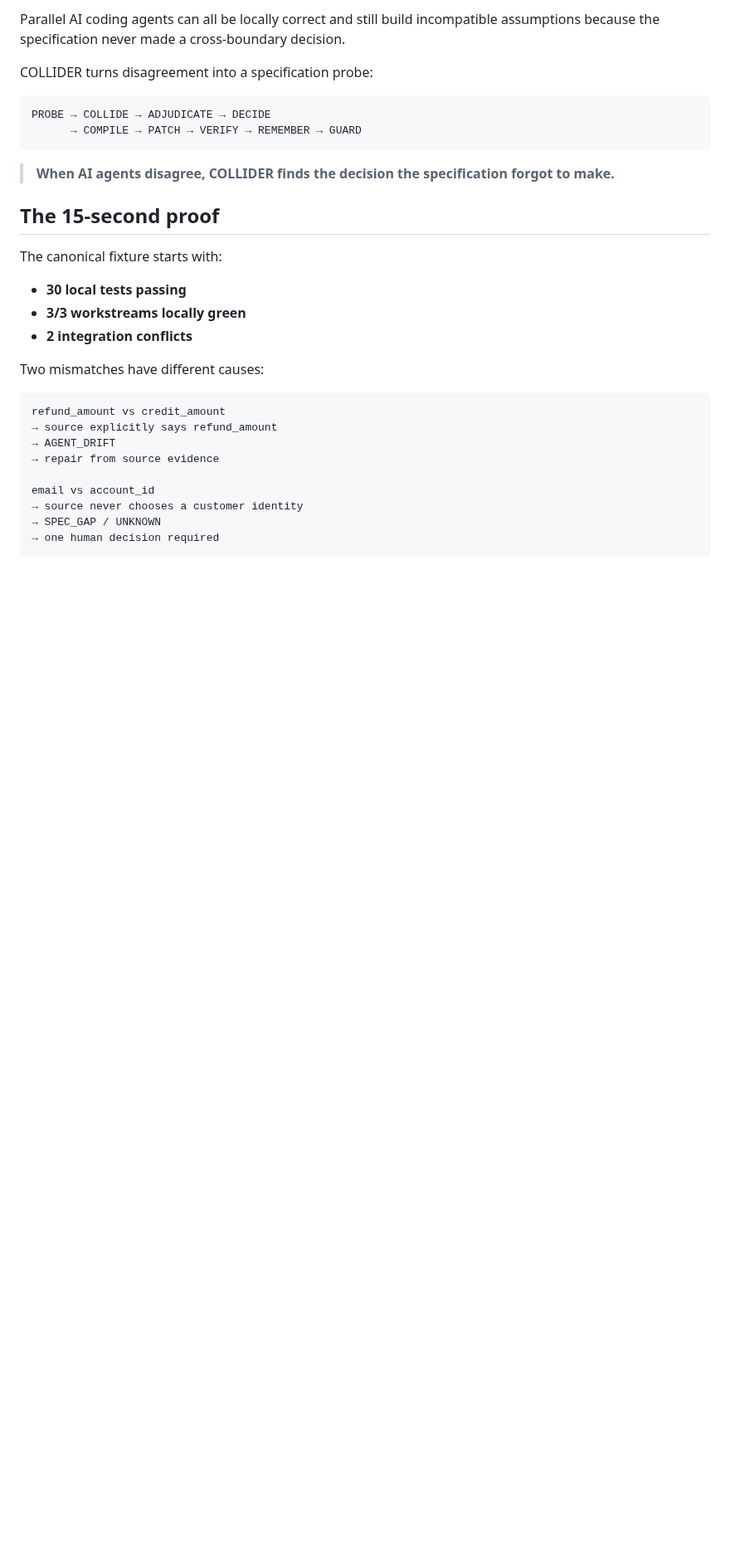
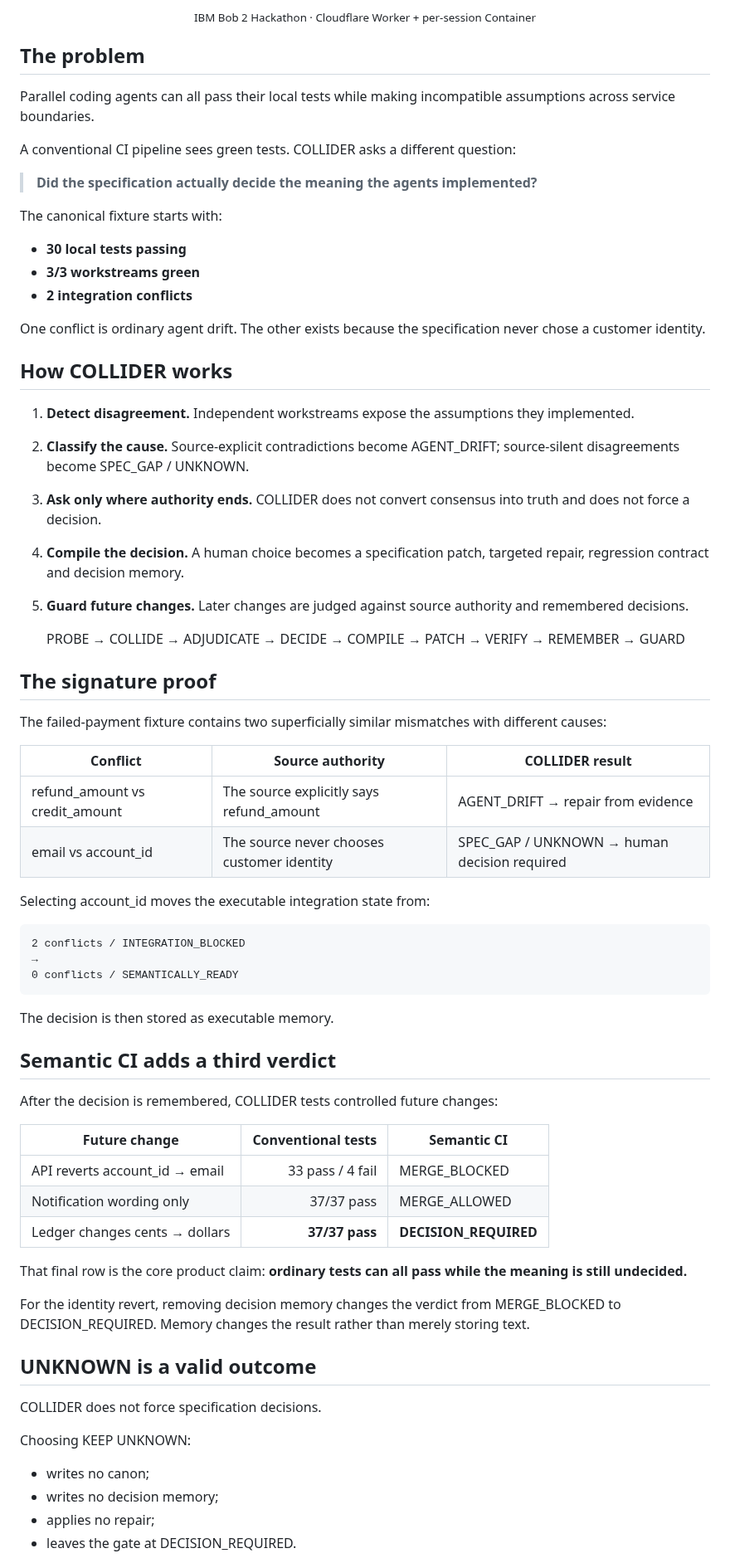
Before and after one commit to Faadil1/collider-bob, a Markdown page: README.md, the part around one of its changes. Shown at 83% size. Drawn GitHub-style; blank space fills up the shorter version.

Commit message:
docs: present COLLIDER as a clean public project

````diff
--- a/README.md
+++ b/README.md
@@ -9,33 +19,72 @@
 
-Parallel AI coding agents can all be locally correct and still build incompatible
-assumptions because the specification never made a cross-boundary decision.
+<p align="center"><sub>IBM Bob 2 Hackathon · Cloudflare Worker + per-session Container</sub></p>
 
-COLLIDER turns disagreement into a specification probe:
+## The problem
 
-```text
-PROBE → COLLIDE → ADJUDICATE → DECIDE
-      → COMPILE → PATCH → VERIFY → REMEMBER → GUARD
-```
+Parallel coding agents can all pass their local tests while making incompatible assumptions across service boundaries.
 
-> **When AI agents disagree, COLLIDER finds the decision the specification forgot to make.**
+A conventional CI pipeline sees green tests. COLLIDER asks a different question:
 
-## The 15-second proof
+> **Did the specification actually decide the meaning the agents implemented?**
 
 The canonical fixture starts with:
 
 - **30 local tests passing**
-- **3/3 workstreams locally green**
+- **3/3 workstreams green**
 - **2 integration conflicts**
 
-Two mismatches have different causes:
+One conflict is ordinary agent drift. The other exists because the specification never chose a customer identity.
 
-```text
-refund_amount vs credit_amount
-→ source explicitly says refund_amount
-→ AGENT_DRIFT
-→ repair from source evidence
+## How COLLIDER works
 
-email vs account_id
-→ source never chooses a customer identity
-→ SPEC_GAP / UNKNOWN
-→ one human decision required
+1. **Detect disagreement.** Independent workstreams expose the assumptions they implemented.
+2. **Classify the cause.** Source-explicit contradictions become AGENT_DRIFT; source-silent disagreements become SPEC_GAP / UNKNOWN.
+3. **Ask only where authority ends.** COLLIDER does not convert consensus into truth and does not force a decision.
+4. **Compile the decision.** A human choice becomes a specification patch, targeted repair, regression contract and decision memory.
+5. **Guard future changes.** Later changes are judged against source authority and remembered decisions.
+
+    PROBE → COLLIDE → ADJUDICATE → DECIDE
+          → COMPILE → PATCH → VERIFY → REMEMBER → GUARD
+
+## The signature proof
+
+The failed-payment fixture contains two superficially similar mismatches with different causes:
+
+| Conflict | Source authority | COLLIDER result |
+|---|---|---|
+| refund_amount vs credit_amount | The source explicitly says refund_amount | AGENT_DRIFT → repair from evidence |
+| email vs account_id | The source never chooses customer identity | SPEC_GAP / UNKNOWN → human decision required |
+
+Selecting account_id moves the executable integration state from:
+
+    2 conflicts / INTEGRATION_BLOCKED
+    →
+    0 conflicts / SEMANTICALLY_READY
+
+The decision is then stored as executable memory.
+
+## Semantic CI adds a third verdict
+
+After the decision is remembered, COLLIDER tests controlled future changes:
+
+| Future change | Conventional tests | Semantic CI |
+|---|---:|---|
+| API reverts account_id → email | 33 pass / 4 fail | MERGE_BLOCKED |
+| Notification wording only | 37/37 pass | MERGE_ALLOWED |
+| Ledger changes cents → dollars | **37/37 pass** | **DECISION_REQUIRED** |
+
+That final row is the core product claim: **ordinary tests can all pass while the meaning is still undecided.**
+
+For the identity revert, removing decision memory changes the verdict from MERGE_BLOCKED to DECISION_REQUIRED. Memory changes the result rather than merely storing text.
+
+## UNKNOWN is a valid outcome
+
+COLLIDER does not force specification decisions.
+
+Choosing KEEP UNKNOWN:
+
+- writes no canon;
+- writes no decision memory;
+- applies no repair;
+- leaves the gate at DECISION_REQUIRED.
+
````
Also changed, not shown: other parts of README.md (+94 -257 lines).
